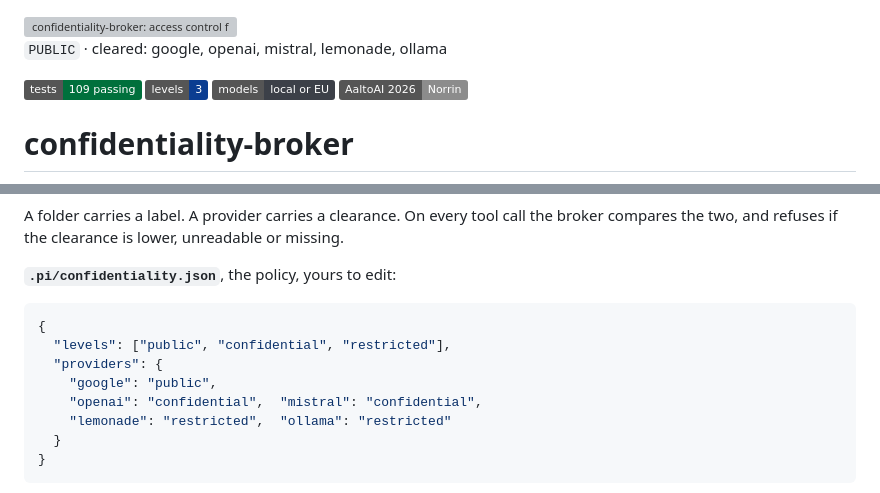
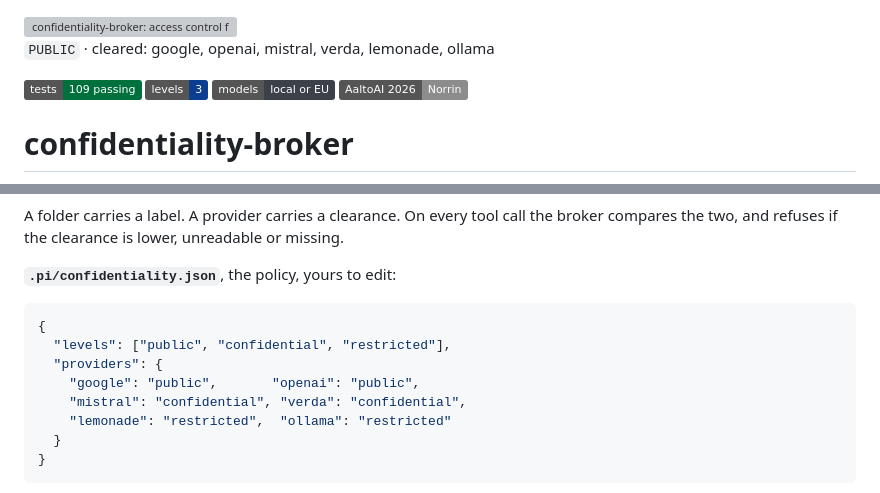
Before and after one commit to AJBogo9/aaltoai-hackathon-2026, a Markdown page: README.md, 2 parts joined by grey strips. Rendered like a GitHub page; badges without logos; grey boxes are pictures that could not be loaded.

Commit message:
Show the real policy in the README
The README printed openai at confidential and omitted verda entirely. The
committed policy clears openai at public, and registers verda at confidential.
The header line listing cleared providers left verda out too.

The policy file is the truth here: demo/DEMO.md already describes google and
openai together as "cloud, outside the EU | public", so the README was the
stale copy.

```diff
--- a/README.md
+++ b/README.md
@@ -4,7 +4,7 @@
        alt="confidentiality-broker: access control for LLM agents. The folder carries a label, the provider carries a clearance, and the broker compares them on every tool call.">
 </picture>
 
-`PUBLIC` · cleared: google, openai, mistral, lemonade, ollama
+`PUBLIC` · cleared: google, openai, mistral, verda, lemonade, ollama
 
 ![tests](https://img.shields.io/badge/tests-109%20passing-00703C)
 ![levels](https://img.shields.io/badge/levels-3-0B3D91)
@@ -46,8 +46,8 @@ compares the two, and refuses if the clearance is lower, unreadable or missing.
 {
   "levels": ["public", "confidential", "restricted"],
   "providers": {
-    "google": "public",
-    "openai": "confidential",  "mistral": "confidential",
+    "google": "public",       "openai": "public",
+    "mistral": "confidential", "verda": "confidential",
     "lemonade": "restricted",  "ollama": "restricted"
   }
 }
```
